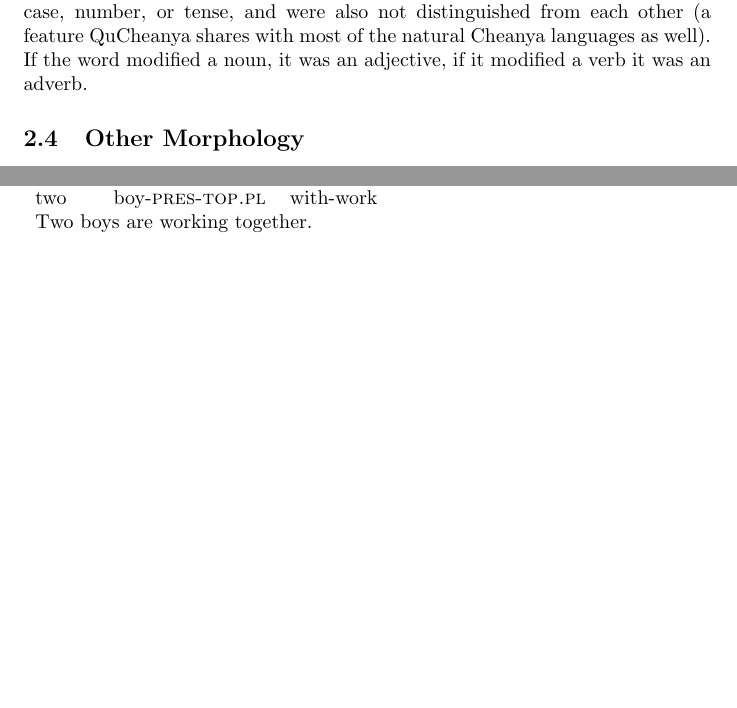
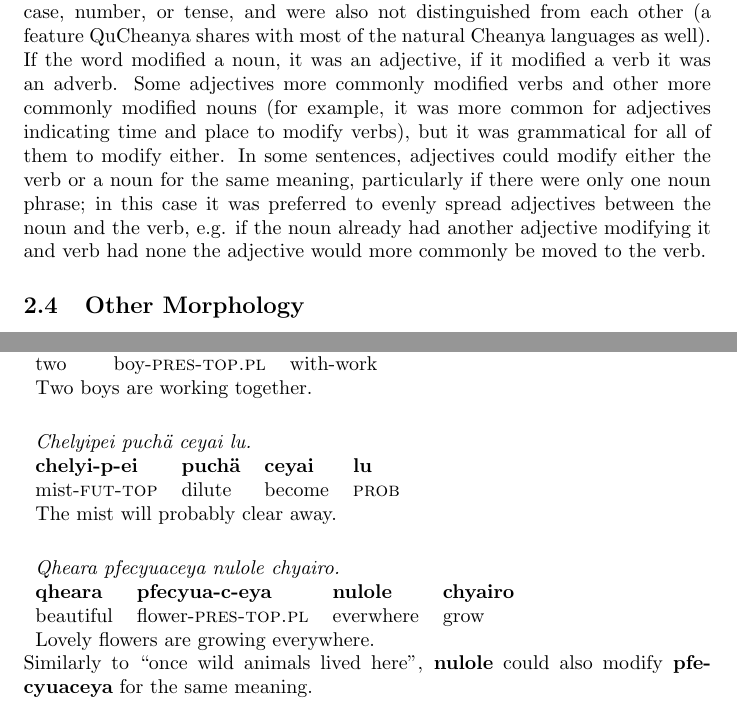
Before and after one commit to faiuwle/qucheanya, a LaTeX document (qucheanya.tex): two parts of pages 9 and 19 of 19 before the commit and two parts of pages 9 and 20 of 20 after it, joined at a grey line, cut so that both start at the same text, the shorter picture padded with empty space. Compiled offline with pdfLaTeX.

Commit message:
Minor changes, two new sentences

```diff
--- a/qucheanya.tex
+++ b/qucheanya.tex
@@ -200,7 +200,7 @@ Aside from this compounding, there was no other verbal morphology of note in the
 
 \subsection{Adjectives and Adverbs}
 
-Adjectives and adverbs were invariant in QuCheanya, not agreeing with any case, number, or tense, and were also not distinguished from each other (a feature QuCheanya shares with most of the natural Cheanya languages as well).  If the word modified a noun, it was an adjective, if it modified a verb it was an adverb.
+Adjectives and adverbs were invariant in QuCheanya, not agreeing with any case, number, or tense, and were also not distinguished from each other (a feature QuCheanya shares with most of the natural Cheanya languages as well).  If the word modified a noun, it was an adjective, if it modified a verb it was an adverb.  Some adjectives more commonly modified verbs and other more commonly modified nouns (for example, it was more common for adjectives indicating time and place to modify verbs), but it was grammatical for all of them to modify either.  In some sentences, adjectives could modify either the verb or a noun for the same meaning, particularly if there were only one noun phrase; in this case it was preferred to evenly spread adjectives between the noun and the verb, e.g. if the noun already had another adjective modifying it and verb had none the adjective would more commonly be moved to the verb.
 
 \subsection{Other Morphology}
 
@@ -674,4 +679,20 @@ Topicalizing the baby instead of the ball in this sentence would result in \emph
 two & boy-\textsc{pres-top.pl} & with-work \\
 \multicolumn{3}{l}{Two boys are working together.} \\
 \end{tabular}
+\\[0.5cm]
+\begin{tabular}{l l l l}
+\multicolumn{4}{l}{\emph{Chelyipei puch\"a ceyai lu.}} \\
+\textbf{chelyi-p-ei} & \textbf{puch\"a} & \textbf{ceyai} & \textbf{lu} \\
+mist-\textsc{fut-top} & dilute & become & \textsc{prob} \\
+\multicolumn{4}{l}{The mist will probably clear away.} \\
+\end{tabular}
+\\[0.5cm]
+\begin{tabular}{l l l l}
+\multicolumn{4}{l}{\emph{Qheara pfecyuaceya nulole chyairo.}} \\
+\textbf{qheara} & \textbf{pfecyua-c-eya} & \textbf{nulole} & \textbf{chyairo} \\
+beautiful & flower-\textsc{pres-top.pl} & everwhere & grow \\
+\multicolumn{4}{l}{Lovely flowers are growing everywhere.} \\
+\end{tabular}
+\\
+Similarly to ``once wild animals lived here'', \textbf{nulole} could also modify \textbf{pfecyuaceya} for the same meaning.
 \end{document}
```
Also changed, not shown: qucheanya.pdf, qucheanya.tex (21 more changed lines).
